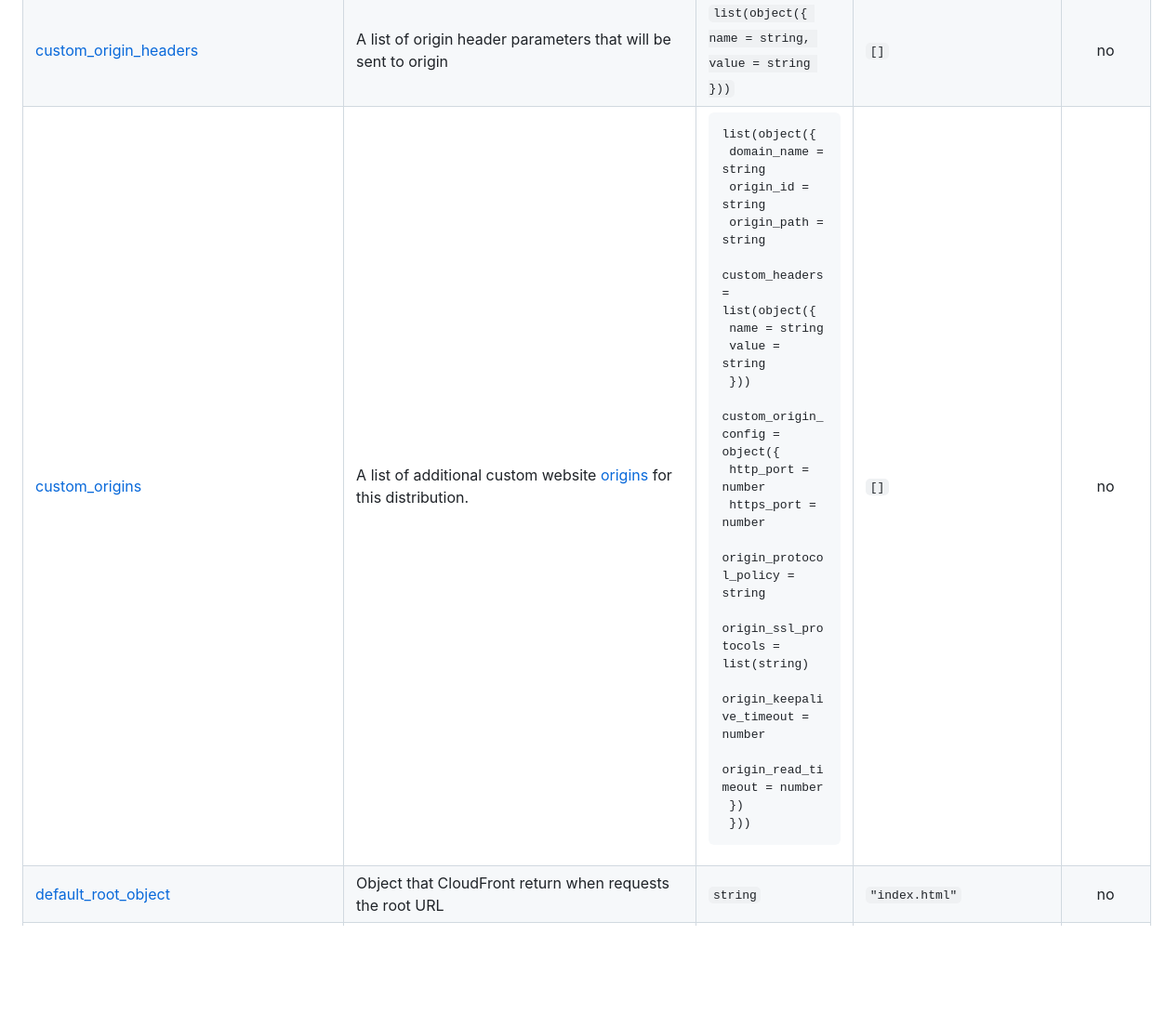
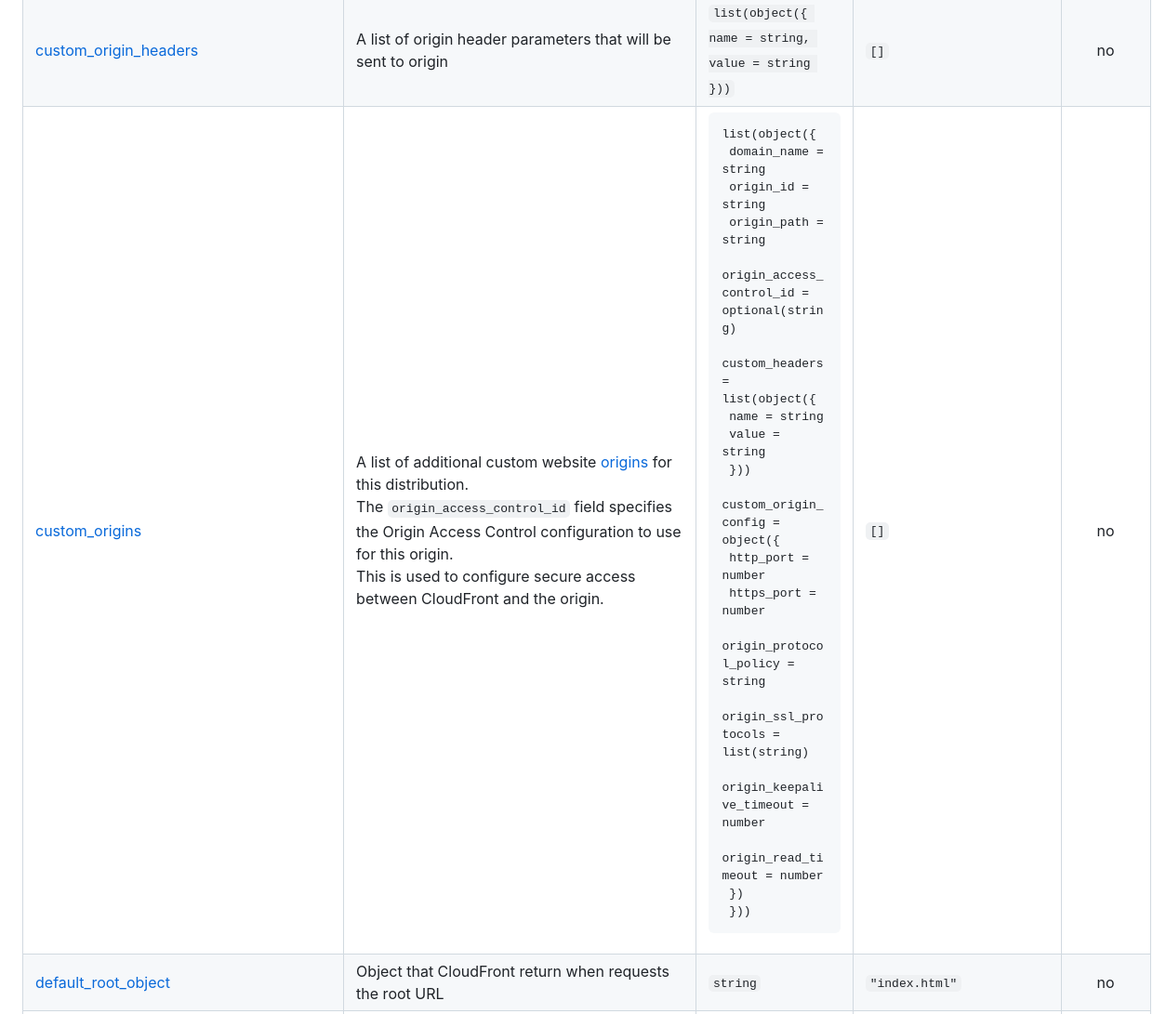
Before and after one commit to cloudposse/terraform-aws-cloudfront-s3-cdn, a Markdown page: README.md, the part around the change. Shown at 93% size. GitHub-like rendering; blank space fills up the shorter version.

Commit message:
chore: update README.md

```diff
--- a/README.md
+++ b/README.md
@@ -483,7 +483,7 @@ Available targets:
 | <a name="input_cors_max_age_seconds"></a> [cors\_max\_age\_seconds](#input\_cors\_max\_age\_seconds) | Time in seconds that browser can cache the response for S3 bucket | `number` | `3600` | no |
 | <a name="input_custom_error_response"></a> [custom\_error\_response](#input\_custom\_error\_response) | List of one or more custom error response element maps | <pre>list(object({<br/>    error_caching_min_ttl = string<br/>    error_code            = string<br/>    response_code         = string<br/>    response_page_path    = string<br/>  }))</pre> | `[]` | no |
 | <a name="input_custom_origin_headers"></a> [custom\_origin\_headers](#input\_custom\_origin\_headers) | A list of origin header parameters that will be sent to origin | `list(object({ name = string, value = string }))` | `[]` | no |
-| <a name="input_custom_origins"></a> [custom\_origins](#input\_custom\_origins) | A list of additional custom website [origins](https://www.terraform.io/docs/providers/aws/r/cloudfront_distribution.html#origin-arguments) for this distribution. | <pre>list(object({<br/>    domain_name = string<br/>    origin_id   = string<br/>    origin_path = string<br/>    custom_headers = list(object({<br/>      name  = string<br/>      value = string<br/>    }))<br/>    custom_origin_config = object({<br/>      http_port                = number<br/>      https_port               = number<br/>      origin_protocol_policy   = string<br/>      origin_ssl_protocols     = list(string)<br/>      origin_keepalive_timeout = number<br/>      origin_read_timeout      = number<br/>    })<br/>  }))</pre> | `[]` | no |
+| <a name="input_custom_origins"></a> [custom\_origins](#input\_custom\_origins) | A list of additional custom website [origins](https://www.terraform.io/docs/providers/aws/r/cloudfront_distribution.html#origin-arguments) for this distribution.<br/>The `origin_access_control_id` field specifies the Origin Access Control configuration to use for this origin.<br/>This is used to configure secure access between CloudFront and the origin. | <pre>list(object({<br/>    domain_name              = string<br/>    origin_id                = string<br/>    origin_path              = string<br/>    origin_access_control_id = optional(string)<br/>    custom_headers = list(object({<br/>      name  = string<br/>      value = string<br/>    }))<br/>    custom_origin_config = object({<br/>      http_port                = number<br/>      https_port               = number<br/>      origin_protocol_policy   = string<br/>      origin_ssl_protocols     = list(string)<br/>      origin_keepalive_timeout = number<br/>      origin_read_timeout      = number<br/>    })<br/>  }))</pre> | `[]` | no |
 | <a name="input_default_root_object"></a> [default\_root\_object](#input\_default\_root\_object) | Object that CloudFront return when requests the root URL | `string` | `"index.html"` | no |
 | <a name="input_default_ttl"></a> [default\_ttl](#input\_default\_ttl) | Default amount of time (in seconds) that an object is in a CloudFront cache | `number` | `60` | no |
 | <a name="input_delimiter"></a> [delimiter](#input\_delimiter) | Delimiter to be used between ID elements.<br/>Defaults to `-` (hyphen). Set to `""` to use no delimiter at all. | `string` | `null` | no |
```
